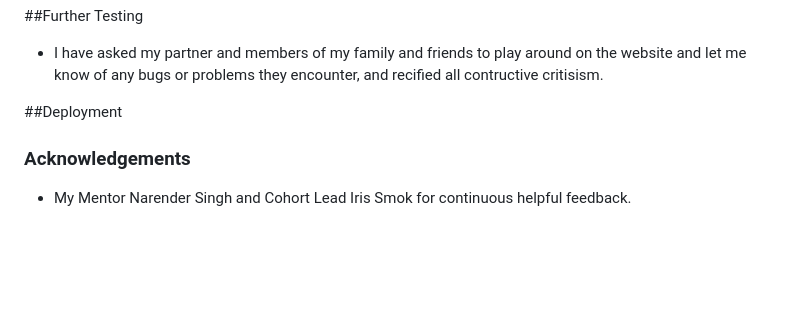
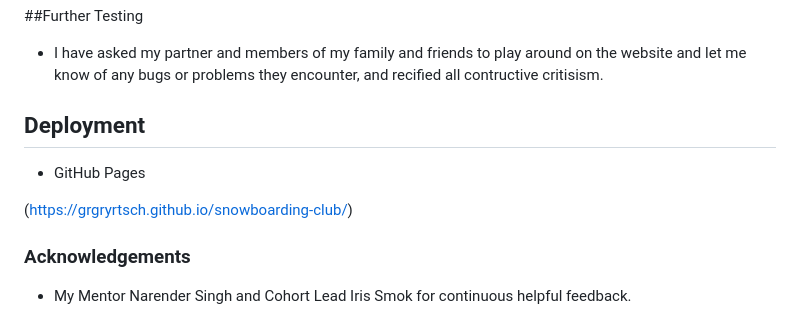
Before and after one commit to GrgryRtsch/snowboarding-club, a Markdown page: README.md, the part around the change. Drawn GitHub-style; blank space fills up the shorter version.

Commit message:
Update README.md
deployment

```diff
--- a/README.md
+++ b/README.md
@@ -253,7 +253,11 @@ The footer is minimalistic with the social links active and colored to the theme
 
 - I have asked my partner and members of my family and friends to play around on the website and let me know of any bugs or problems they encounter, and recified all contructive critisism.
 
-##Deployment
+## Deployment
+
+- GitHub Pages
+
+(https://grgryrtsch.github.io/snowboarding-club/)
 
 ### Acknowledgements
 
```
